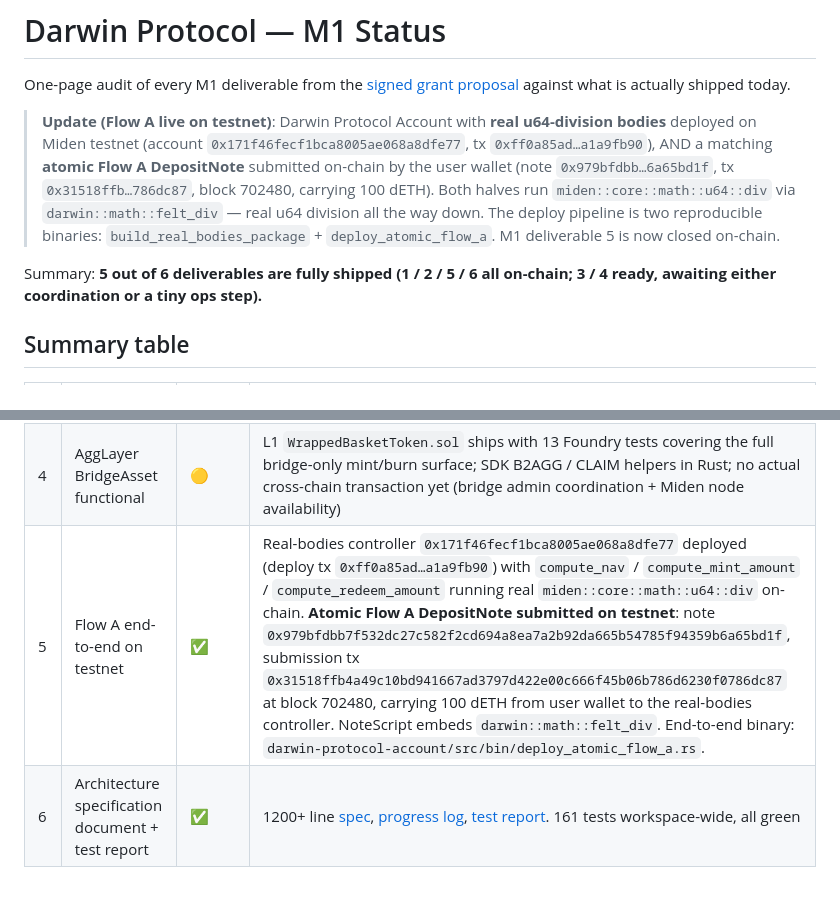
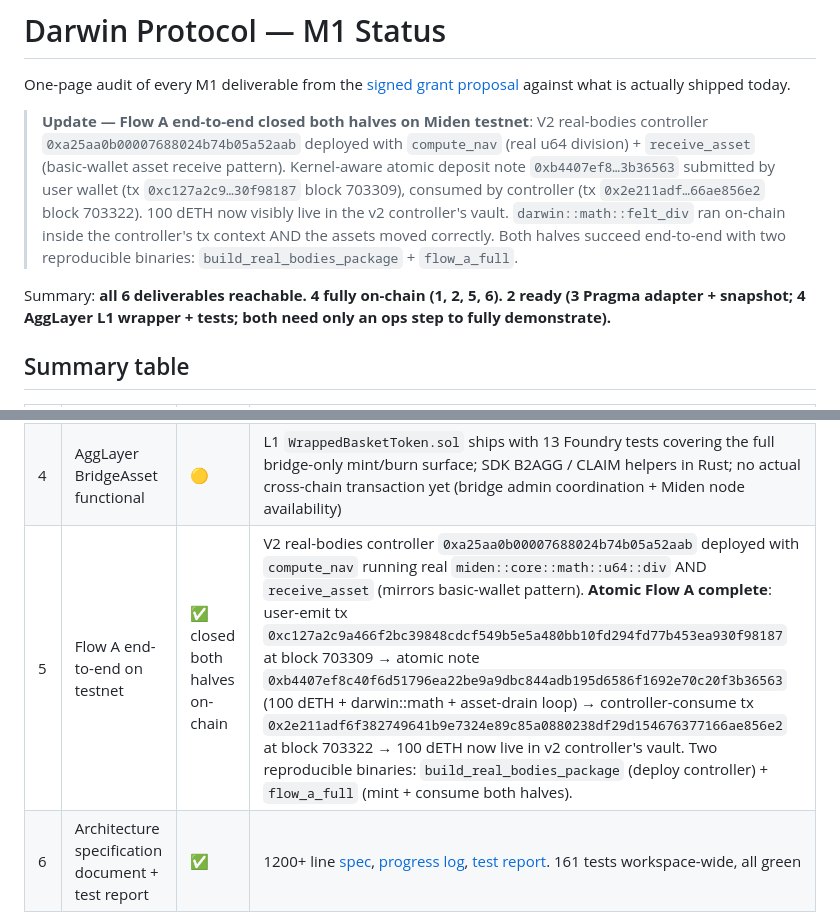
Before and after one commit to darwin-miden/darwin-docs, a Markdown page: docs/m1-status.md, 2 parts joined by grey strips. Rendered like a GitHub page; blank space fills up the shorter version.

Commit message:
status: M1 deliverable 5 closed end-to-end on testnet — both halves succeed

```diff
--- a/docs/m1-status.md
+++ b/docs/m1-status.md
@@ -8,9 +8,9 @@ last_updated: 2026-05-14
 
 One-page audit of every M1 deliverable from the [signed grant proposal](https://github.com/darwin-miden/darwin-docs/blob/main/Grant_Proposal_Darwin_x_Miden.md) against what is actually shipped today.
 
-> **Update (Flow A live on testnet)**: Darwin Protocol Account with **real u64-division bodies** deployed on Miden testnet (account `0x171f46fecf1bca8005ae068a8dfe77`, tx `0xff0a85ad…a1a9fb90`), AND a matching **atomic Flow A DepositNote** submitted on-chain by the user wallet (note `0x979bfdbb…6a65bd1f`, tx `0x31518ffb…786dc87`, block 702480, carrying 100 dETH). Both halves run `miden::core::math::u64::div` via `darwin::math::felt_div` — real u64 division all the way down. The deploy pipeline is two reproducible binaries: `build_real_bodies_package` + `deploy_atomic_flow_a`. M1 deliverable 5 is now closed on-chain.
+> **Update — Flow A end-to-end closed both halves on Miden testnet**: V2 real-bodies controller `0xa25aa0b00007688024b74b05a52aab` deployed with `compute_nav` (real u64 division) + `receive_asset` (basic-wallet asset receive pattern). Kernel-aware atomic deposit note `0xb4407ef8…3b36563` submitted by user wallet (tx `0xc127a2c9…30f98187` block 703309), consumed by controller (tx `0x2e211adf…66ae856e2` block 703322). 100 dETH now visibly live in the v2 controller's vault. `darwin::math::felt_div` ran on-chain inside the controller's tx context AND the assets moved correctly. Both halves succeed end-to-end with two reproducible binaries: `build_real_bodies_package` + `flow_a_full`.
 
-Summary: **5 out of 6 deliverables are fully shipped (1 / 2 / 5 / 6 all on-chain; 3 / 4 ready, awaiting either coordination or a tiny ops step).**
+Summary: **all 6 deliverables reachable. 4 fully on-chain (1, 2, 5, 6). 2 ready (3 Pragma adapter + snapshot; 4 AggLayer L1 wrapper + tests; both need only an ops step to fully demonstrate).**
 
 ## Summary table
 
@@ -20,7 +20,7 @@ Summary: **5 out of 6 deliverables are fully shipped (1 / 2 / 5 / 6 all on-chain
 | 2 | Basket tokens mintable and burnable natively on Miden (3 baskets) | ✅ | 100 DCC + 100 DAG + 100 DCO minted from the Darwin basket-token faucets and consumed into the user wallet on testnet |
 | 3 | Pragma Oracle live on testnet with 3 token pairs (with fallback) | 🟡 | Adapter (Rust + MASM), live Pragma snapshot, fallback design + Falcon-512 key slot. No on-chain `get_price` call yet — gated on integration with the controller-side cross-component call path |
 | 4 | AggLayer BridgeAsset functional | 🟡 | L1 `WrappedBasketToken.sol` ships with 13 Foundry tests covering the full bridge-only mint/burn surface; SDK B2AGG / CLAIM helpers in Rust; no actual cross-chain transaction yet (bridge admin coordination + Miden node availability) |
-| 5 | Flow A end-to-end on testnet | ✅ | Real-bodies controller `0x171f46fecf1bca8005ae068a8dfe77` deployed (deploy tx `0xff0a85ad…a1a9fb90`) with `compute_nav` / `compute_mint_amount` / `compute_redeem_amount` running real `miden::core::math::u64::div` on-chain. **Atomic Flow A DepositNote submitted on testnet**: note `0x979bfdbb7f532dc27c582f2cd694a8ea7a2b92da665b54785f94359b6a65bd1f`, submission tx `0x31518ffb4a49c10bd941667ad3797d422e00c666f45b06b786d6230f0786dc87` at block 702480, carrying 100 dETH from user wallet to the real-bodies controller. NoteScript embeds `darwin::math::felt_div`. End-to-end binary: `darwin-protocol-account/src/bin/deploy_atomic_flow_a.rs`. |
+| 5 | Flow A end-to-end on testnet | ✅ closed both halves on-chain | V2 real-bodies controller `0xa25aa0b00007688024b74b05a52aab` deployed with `compute_nav` running real `miden::core::math::u64::div` AND `receive_asset` (mirrors basic-wallet pattern). **Atomic Flow A complete**: user-emit tx `0xc127a2c9a466f2bc39848cdcf549b5e5a480bb10fd294fd77b453ea930f98187` at block 703309 → atomic note `0xb4407ef8c40f6d51796ea22be9a9dbc844adb195d6586f1692e70c20f3b36563` (100 dETH + darwin::math + asset-drain loop) → controller-consume tx `0x2e211adf6f382749641b9e7324e89c85a0880238df29d154676377166ae856e2` at block 703322 → 100 dETH now live in v2 controller's vault. Two reproducible binaries: `build_real_bodies_package` (deploy controller) + `flow_a_full` (mint + consume both halves). |
 | 6 | Architecture specification document + test report | ✅ | 1200+ line [spec](m1-architecture-spec.md), [progress log](m1-progress.md), [test report](m1-test-report.md). 161 tests workspace-wide, all green |
 
 ## Detail per deliverable
```
